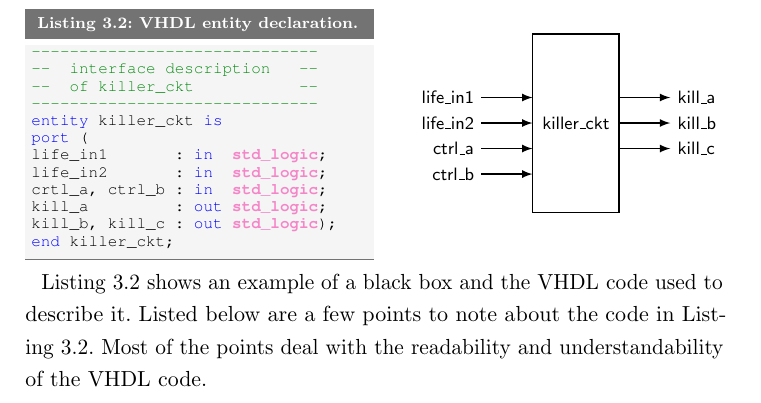
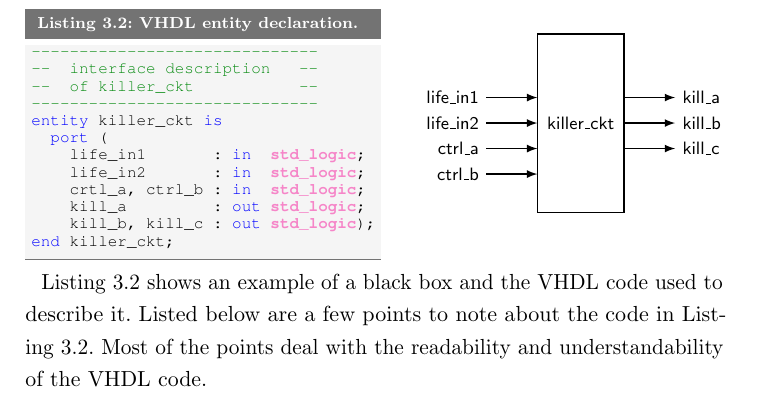
Before and after one commit to fabriziotappero/Free-Range-VHDL-book, a LaTeX thesis (master.tex, which reads chapter3.tex): part of page 31 of 192, cut so that both start at the same text. Compiled offline with pdfLaTeX.

Commit message:
Fixed indentation on Listing 3.2
The ports section of the entity was improperly tabbed.

```diff
--- a/chapter3.tex
+++ b/chapter3.tex
@@ -31,7 +31,7 @@ end my_entity; -- do not forget this semicolon either
 When you attempt to write fairly complicated VHDL code, you will need to split your code into different files, functions and packages constructors which will help you better deal with your code. In this scenario, the entity body will not only host the port definition statements but, most likely, other procedures as well. We will talk about this later in the book.
 
 \noindent
-\begin{minipage}{0.5\linewidth}
+\begin{minipage}{0.51\linewidth}
 	\vspace{5pt}
 	\begin{lstlisting}[label=entity_2, caption=VHDL entity declaration.]
 ------------------------------
```
Lines whose indentation alone changed are shown as unchanged.
